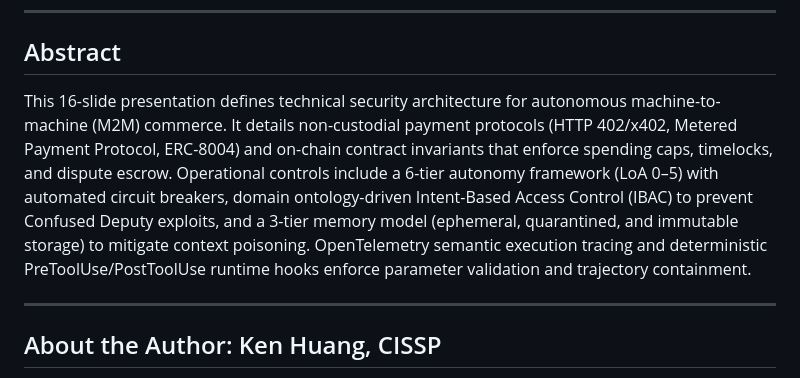
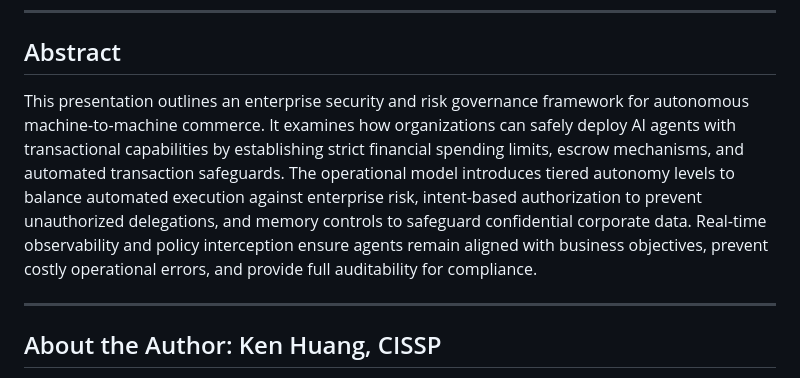
Before and after one commit to kenhuangus/agent-commerce-security-site, a Markdown page: README.md, the part around the change. Rendered like a GitHub page.

Commit message:
Update abstract with business terminology and remove slide counts

```diff
--- a/README.md
+++ b/README.md
@@ -12,7 +12,7 @@ Presented by **黄连金 (Ken Huang), CISSP** — Adjunct Professor, University
 
 ## Abstract
 
-This 16-slide presentation defines technical security architecture for autonomous machine-to-machine (M2M) commerce. It details non-custodial payment protocols (HTTP 402/x402, Metered Payment Protocol, ERC-8004) and on-chain contract invariants that enforce spending caps, timelocks, and dispute escrow. Operational controls include a 6-tier autonomy framework (LoA 0–5) with automated circuit breakers, domain ontology-driven Intent-Based Access Control (IBAC) to prevent Confused Deputy exploits, and a 3-tier memory model (ephemeral, quarantined, and immutable storage) to mitigate context poisoning. OpenTelemetry semantic execution tracing and deterministic PreToolUse/PostToolUse runtime hooks enforce parameter validation and trajectory containment.
+This presentation outlines an enterprise security and risk governance framework for autonomous machine-to-machine commerce. It examines how organizations can safely deploy AI agents with transactional capabilities by establishing strict financial spending limits, escrow mechanisms, and automated transaction safeguards. The operational model introduces tiered autonomy levels to balance automated execution against enterprise risk, intent-based authorization to prevent unauthorized delegations, and memory controls to safeguard confidential corporate data. Real-time observability and policy interception ensure agents remain aligned with business objectives, prevent costly operational errors, and provide full auditability for compliance.
 
 ---
 
```
